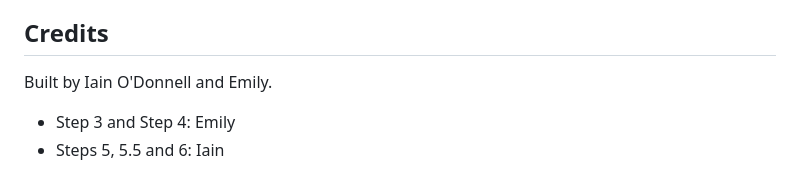
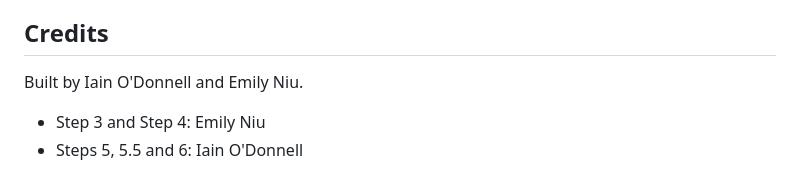
Before and after one commit to Stumpy-ux/Mission-x, a Markdown page: README.md, the part around the change. GitHub-like rendering.

Commit message:
Update credits with full names

```diff
--- a/README.md
+++ b/README.md
@@ -71,7 +71,7 @@ Every page is designed for phones first and scales up to tablets and desktop.
 
 ## Credits
 
-Built by Iain O'Donnell and Emily.
+Built by Iain O'Donnell and Emily Niu.
 
-- Step 3 and Step 4: Emily
-- Steps 5, 5.5 and 6: Iain
+- Step 3 and Step 4: Emily Niu
+- Steps 5, 5.5 and 6: Iain O'Donnell
```
